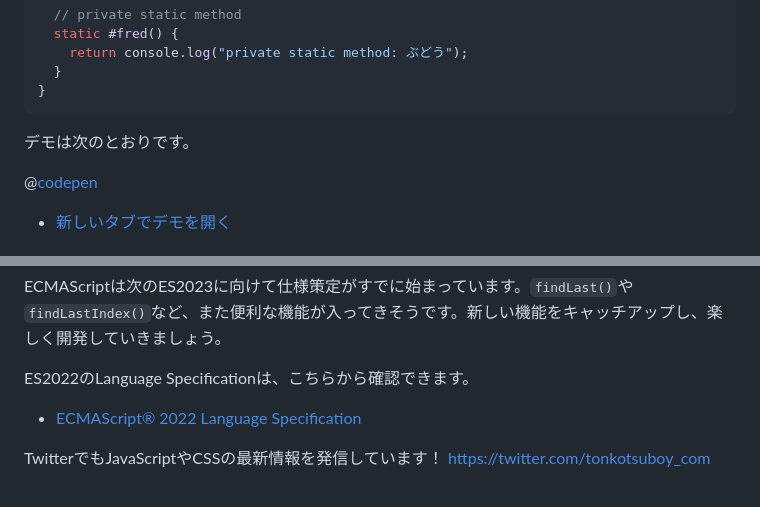
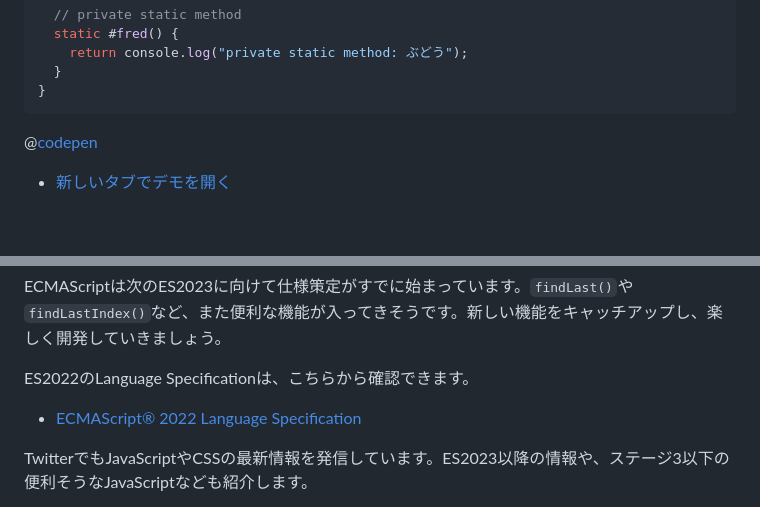
Before and after one commit to tonkotsuboy/zenn-articles, a Markdown page: articles/es2022-whats-new.md, 2 parts joined by grey strips. GitHub-like rendering; blank space fills up the shorter version.

````diff
--- a/articles/es2022-whats-new.md
+++ b/articles/es2022-whats-new.md
@@ -217,7 +221,6 @@ class MyClass {
 }
 ```
 
-デモは次のとおりです。
 
 @[codepen](https://codepen.io/tonkotsuboy/pen/KKQLzJG)
 
@@ -1025,5 +1031,6 @@ ECMAScriptは次のES2023に向けて仕様策定がすでに始まっていま
 ES2022のLanguage Specificationは、こちらから確認できます。
 - [ECMAScript® 2022 Language Specification](https://262.ecma-international.org/13.0/)
 
-TwitterでもJavaScriptやCSSの最新情報を発信しています！
+TwitterでもJavaScriptやCSSの最新情報を発信しています。ES2023以降の情報や、ステージ3以下の便利そうなJavaScriptなども紹介します。
+
 https://twitter.com/tonkotsuboy_com
````
Also changed, not shown: other parts of articles/es2022-whats-new.md (+10 -3 lines), images/es2022-whats-new/private-error.png (added).
